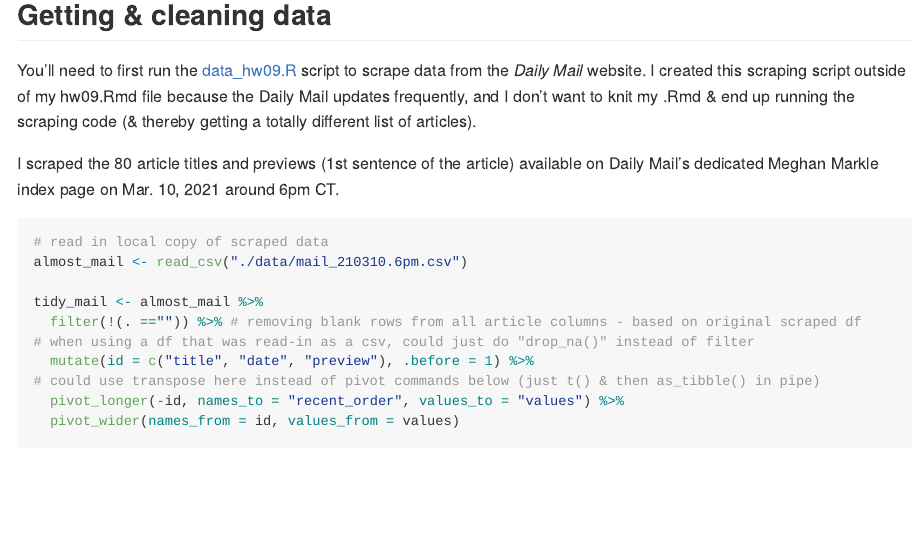
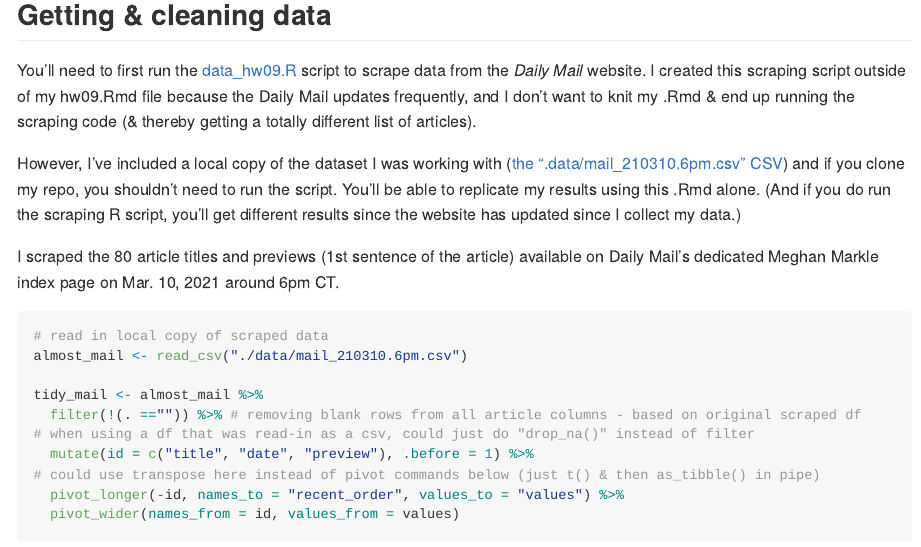
Before and after one commit to jthedu/cfss_hw09, an R Markdown document (hw09.Rmd): the page in a window 1100 px wide, from 1130 px down. The pictures show the output file hw09.md that the author committed with the source, drawn offline in the style of GitHub.

Commit message:
readme: added description of executing files hw09: reknitted w/ note on how to use scraping .R script

```diff
--- a/hw09.Rmd
+++ b/hw09.Rmd
@@ -46,6 +46,8 @@ My analysis draws heavily from examples in [*Text Mining with R*](https://www.ti
 
 You'll need to first run the [data_hw09.R](data_hw09.R) script to scrape data from the *Daily Mail* website.
 I created this scraping script outside of my hw09.Rmd file because the Daily Mail updates frequently, and I don't want to knit my .Rmd & end up running the scraping code (& thereby getting a totally different list of articles).
+
+However, I've included a local copy of the dataset I was working with ([the ".data/mail_210310.6pm.csv" CSV](".data/mail_210310.6pm.csv")) and if you clone my repo, you shouldn't need to run the script. You'll be able to replicate my results using this .Rmd alone. (And if you do run the scraping R script, you'll get different results since the website has updated since I collect my data.)
 
 I scraped the 80 article titles and previews (1st sentence of the article) available on Daily Mail's dedicated Meghan Markle index page on Mar. 10, 2021 around 6pm CT.
 
```
Also changed, not shown: README.md, hw09.md.
